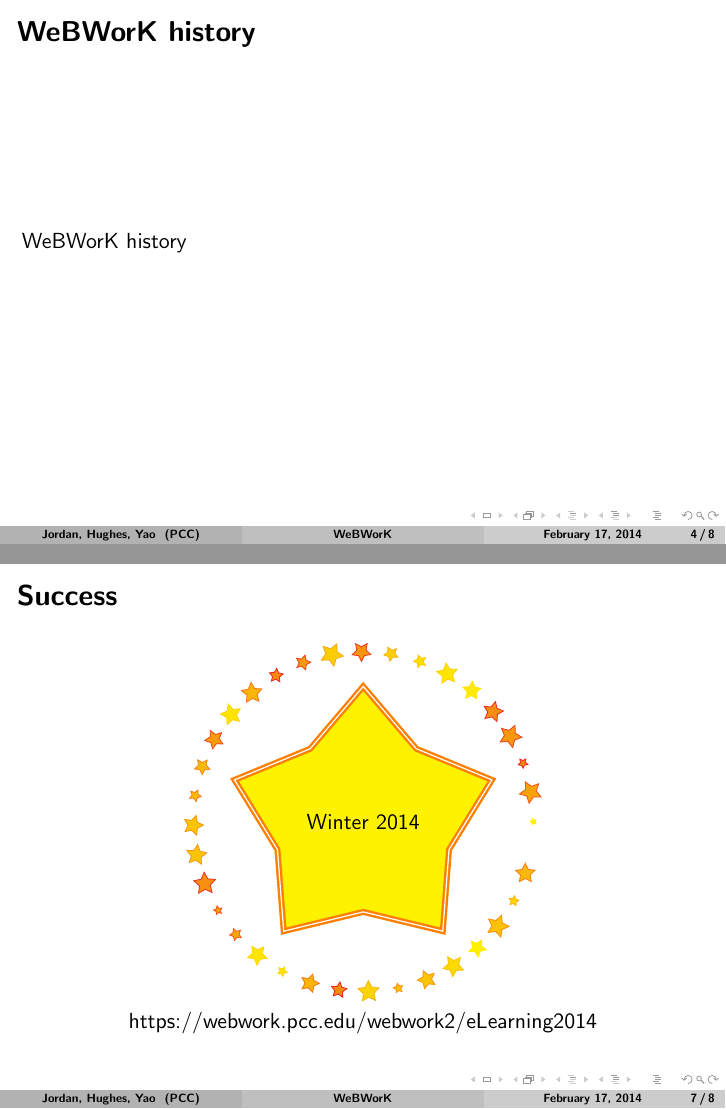
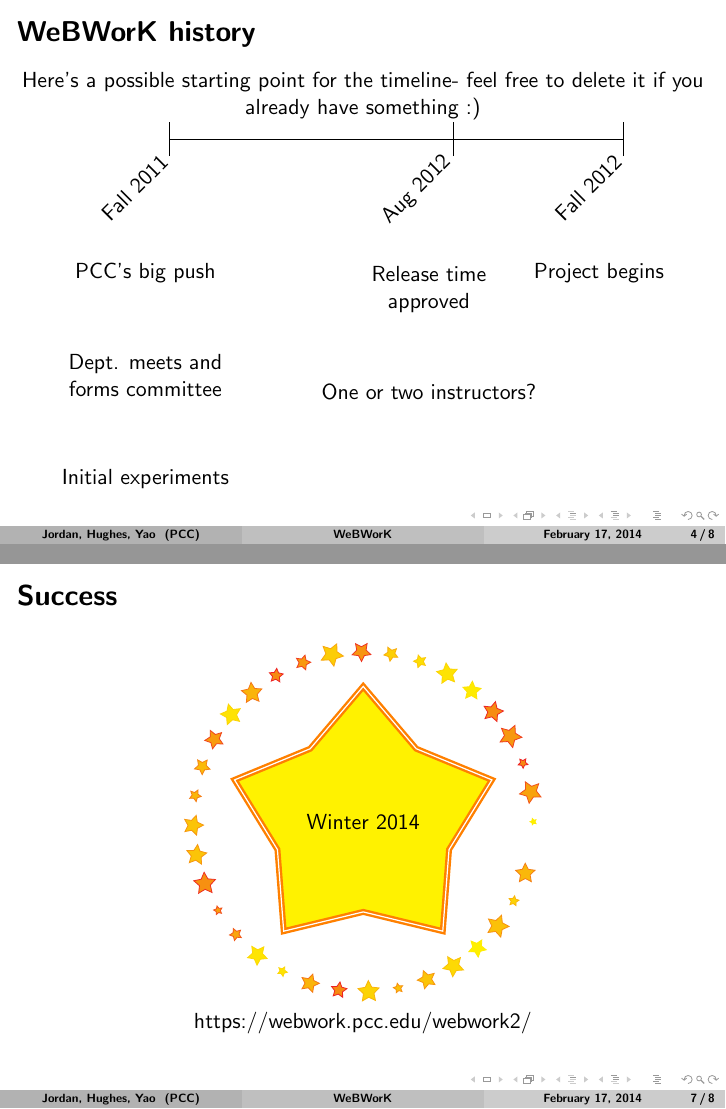
Before and after one commit to Alex-Jordan/eLearning2014, LaTeX slides (presentation.tex): pages 4 and 16 of 21 before the commit and pages 9 and 21 of 26 after it, joined at a grey line. Compiled offline with pdfLaTeX.

Commit message:
added lightning, provided possible timeline, removed elearning2014 from success slide

```diff
--- a/presentation.tex
+++ b/presentation.tex
@@ -90,8 +90,34 @@
 \end{block}
 \end{frame}
 
-\begin{frame}{WeBWorK history}
-WeBWorK history
+\begin{frame}[label=wwhistory]{WeBWorK history}
+
+  Here's a possible starting point for the timeline- feel free
+  to delete it if you already have something :)
+  \centering
+  \begin{tikzpicture}
+       %draw horizontal line
+       \draw (0,0) -- (8,0);
+
+       %draw hours
+       \foreach \x/\mydescription  in {0/Fall 2011,5/Aug 2012,8/Fall 2012} {%
+            \draw (\x,0) node[below=7pt,anchor=east,xshift=0,rotate=45](\mydescription) {\mydescription};
+            \draw[] (\x,-0.3) -- (\x,0.3);
+            }
+            \node[below=of Fall 2011,align=center](PCC){PCC's big push};
+            \pause
+            \node[below=of PCC,align=center](SAC){Dept. meets and\\ forms committee};
+            \pause
+            \node[below=of SAC,align=center]{Initial experiments};
+            \pause
+            %\node[below=of May 2012,align=center]{Further talks};
+            \node[below=of Aug 2012,align=center](release){Release time \\ approved};
+            \pause
+            \node[below=of release,align=center]{One or two instructors?};
+            \pause
+            \node[below=of Fall 2012]{Project begins};
+   \end{tikzpicture}
+
 \end{frame}
 
 %----------------------------------------------------------------------------------------------------------------------------------------------------------------
@@ -175,7 +202,7 @@
          inner sep=0, minimum size=rnd*10pt+2pt]
          circle (3cm);
    \end{tikzpicture}
-   \href{https://webwork.pcc.edu/webwork2/eLearning2014}{https://webwork.pcc.edu/webwork2/eLearning2014}
+   \href{https://webwork.pcc.edu/webwork2/}{https://webwork.pcc.edu/webwork2/}
 \end{frame}
 
 \begin{frame}[label=definition]
```
Also changed, not shown: images/lightning.jpeg (added), presentation.pdf, presentation.tex (3 more changed lines).
